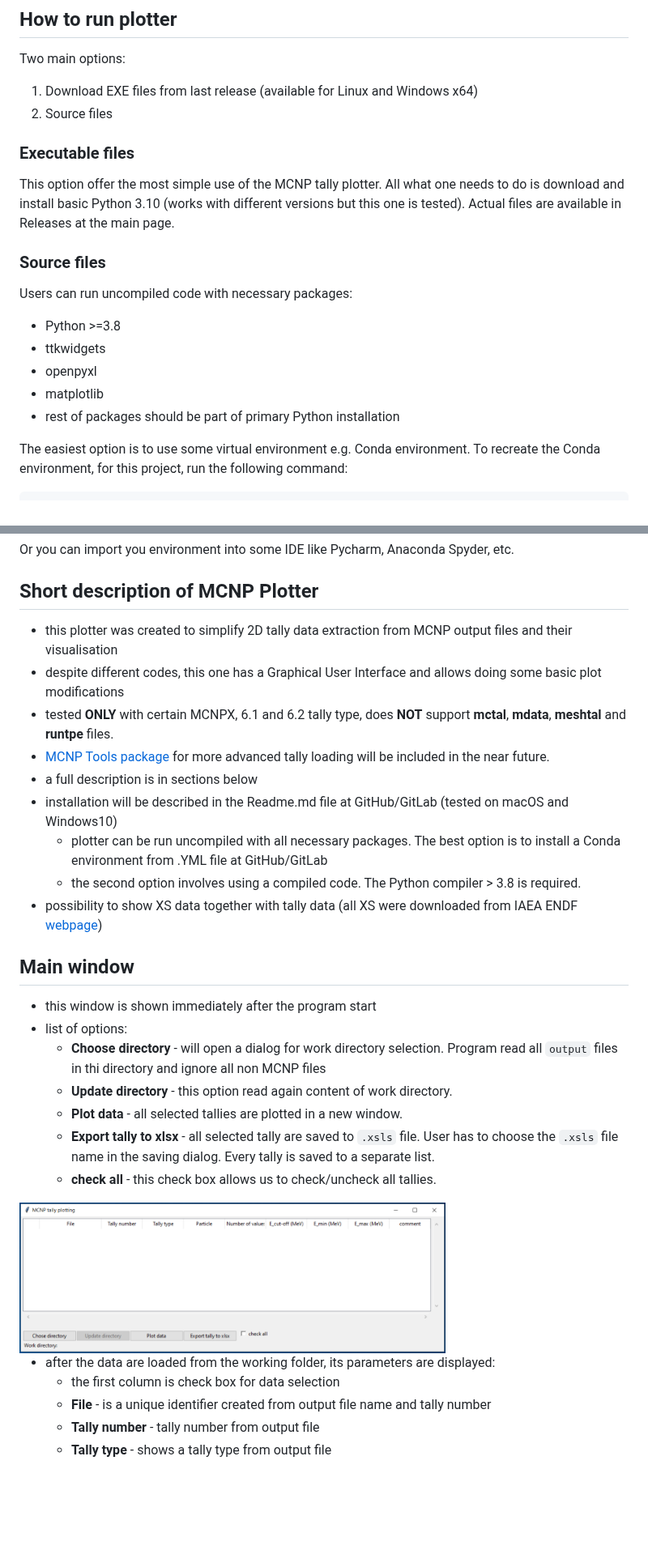
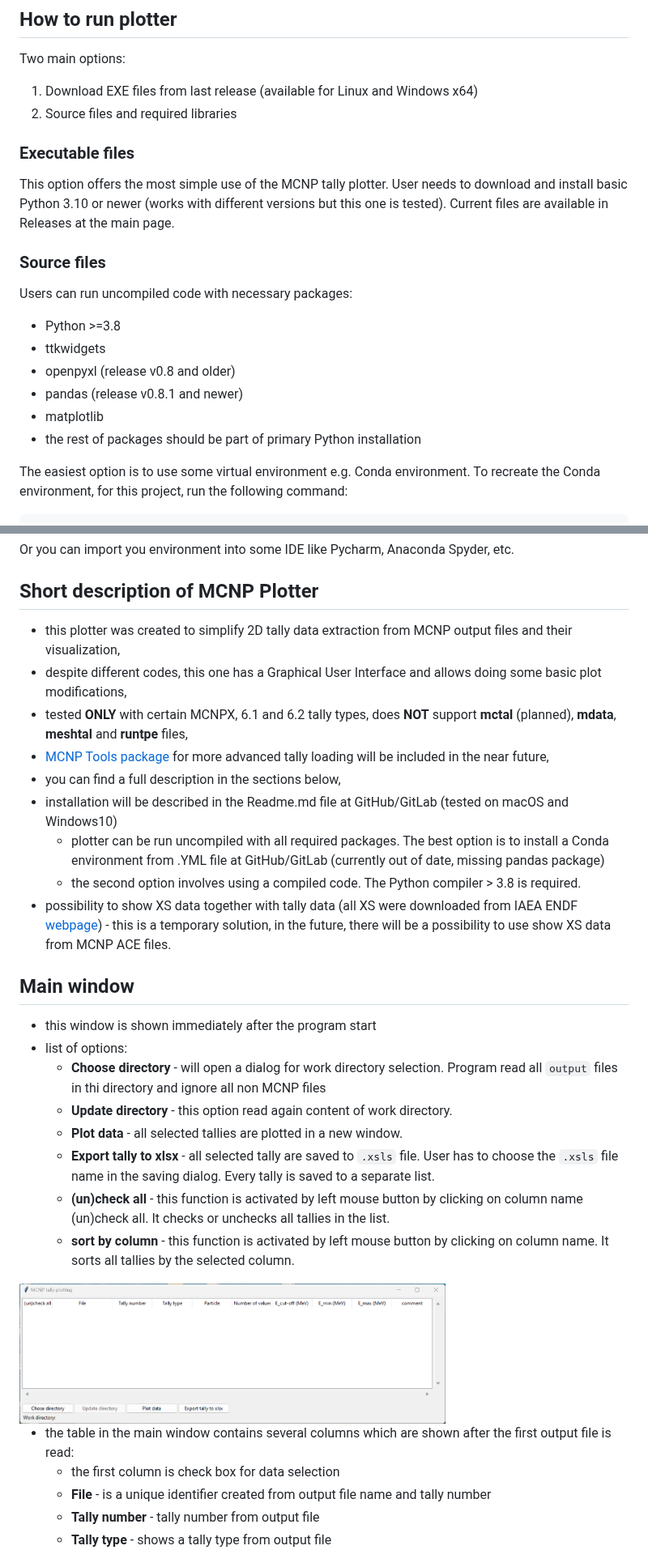
Before and after one commit to dusankr/MCNP_TallyPlotter, a Markdown page: README.md, 2 parts joined by grey strips. Shown at 81% size. GitHub-like rendering; pictures changed too: doc/mcnp_plotter/main_win_empty.PNG; blank space fills up the shorter version.

```diff
--- a/README.md
+++ b/README.md
@@ -8,19 +8,20 @@ https://www.freecodecamp.org/news/how-to-write-a-good-readme-file/
 ## How to run plotter
 Two main options:
 1. Download EXE files from last release (available for Linux and Windows x64)
-2. Source files
+2. Source files and required libraries
 
 ### Executable files
-This option offer the most simple use of the MCNP tally plotter. All what one needs to do is download and install basic Python 3.10 (works with different versions but this one is tested). Actual files are available in Releases at the main page.
+This option offers the most simple use of the MCNP tally plotter. User needs to download and install basic Python 3.10 or newer (works with different versions but this one is tested). Current files are available in Releases at the main page.
 
 ### Source files
 
 Users can run uncompiled code with necessary packages:
 - Python >=3.8
 - ttkwidgets
-- openpyxl
+- openpyxl (release v0.8 and older)
+- pandas (release v0.8.1 and newer)
 - matplotlib
-- rest of packages should be part of primary Python installation
+- the rest of packages should be part of primary Python installation
 
 The easiest option is to use some virtual environment e.g. Conda environment. To recreate the Conda environment, for this project, run the following command:
 
@@ -40,15 +41,15 @@ Or you can import you environment into some IDE like Pycharm, Anaconda Spyder, e
 
 ## Short description of MCNP Plotter
 
-* this plotter was created to simplify 2D tally data extraction from MCNP output files and their visualisation
-* despite different codes, this one has a Graphical User Interface and allows doing some basic plot modifications
-* tested **ONLY** with certain MCNPX, 6.1 and 6.2 tally type, does **NOT** support **mctal**, **mdata**, **meshtal** and **runtpe** files.
-* [MCNP Tools package](https://github.com/lanl/mcnptools) for more advanced tally loading will be included in the near future.
-* a full description is in sections below
+* this plotter was created to simplify 2D tally data extraction from MCNP output files and their visualization,
+* despite different codes, this one has a Graphical User Interface and allows doing some basic plot modifications,
+* tested **ONLY** with certain MCNPX, 6.1 and 6.2 tally types, does **NOT** support **mctal** (planned), **mdata**, **meshtal** and **runtpe** files,
+* [MCNP Tools package](https://github.com/lanl/mcnptools) for more advanced tally loading will be included in the near future,
+* you can find a full description in the sections below,
 * installation will be described in the Readme.md file at GitHub/GitLab (tested on macOS and Windows10)
-  - plotter can be run uncompiled with all necessary packages. The best option is to install a Conda environment from .YML file at GitHub/GitLab
+  - plotter can be run uncompiled with all required packages. The best option is to install a Conda environment from .YML file at GitHub/GitLab (currently out of date, missing pandas package)
   - the second option involves using a compiled code. The Python compiler > 3.8 is required.
-* possibility to show XS data together with tally data (all XS were downloaded from IAEA ENDF [webpage](https://www-nds.iaea.org/exfor/endf.htm))
+* possibility to show XS data together with tally data (all XS were downloaded from IAEA ENDF [webpage](https://www-nds.iaea.org/exfor/endf.htm)) - this is a temporary solution, in the future, there will be a possibility to use show XS data from MCNP ACE files.
 
 ## Main window
 
@@ -58,11 +59,12 @@ Or you can import you environment into some IDE like Pycharm, Anaconda Spyder, e
   - **Update directory** - this option read again content of work directory.
   - **Plot data** - all selected tallies are plotted in a new window.
   - **Export tally to xlsx** - all selected tally are saved to `.xsls` file. User has to choose the `.xsls` file name in the saving dialog. Every tally is saved to a separate list.
-  - **check all** - this check box allows us to check/uncheck all tallies.
+  - **(un)check all** - this function is activated by left mouse button by clicking on column name (un)check all. It checks or unchecks all tallies in the list.
+  - **sort by column** - this function is activated by left mouse button by clicking on column name. It sorts all tallies by the selected column.
 
 <img src="doc/mcnp_plotter/main_win_empty.PNG" width="70%" height="70%" title="Main window without data">
 
-- after the data are loaded from the working folder, its parameters are displayed:
+- the table in the main window contains several columns which are shown after the first output file is read:
   - the first column is check box for data selection
   - **File** - is a unique identifier created from output file name and tally number
   - **Tally number** - tally number from output file
```
Also changed, not shown: other parts of README.md (+9 -6 lines), doc/mcnp_plotter/excel_export.PNG, doc/mcnp_plotter/main_win_data.PNG, doc/mcnp_plotter/plot_win_init.PNG, doc/mcnp_plotter/plot_win_init_sec.png.
